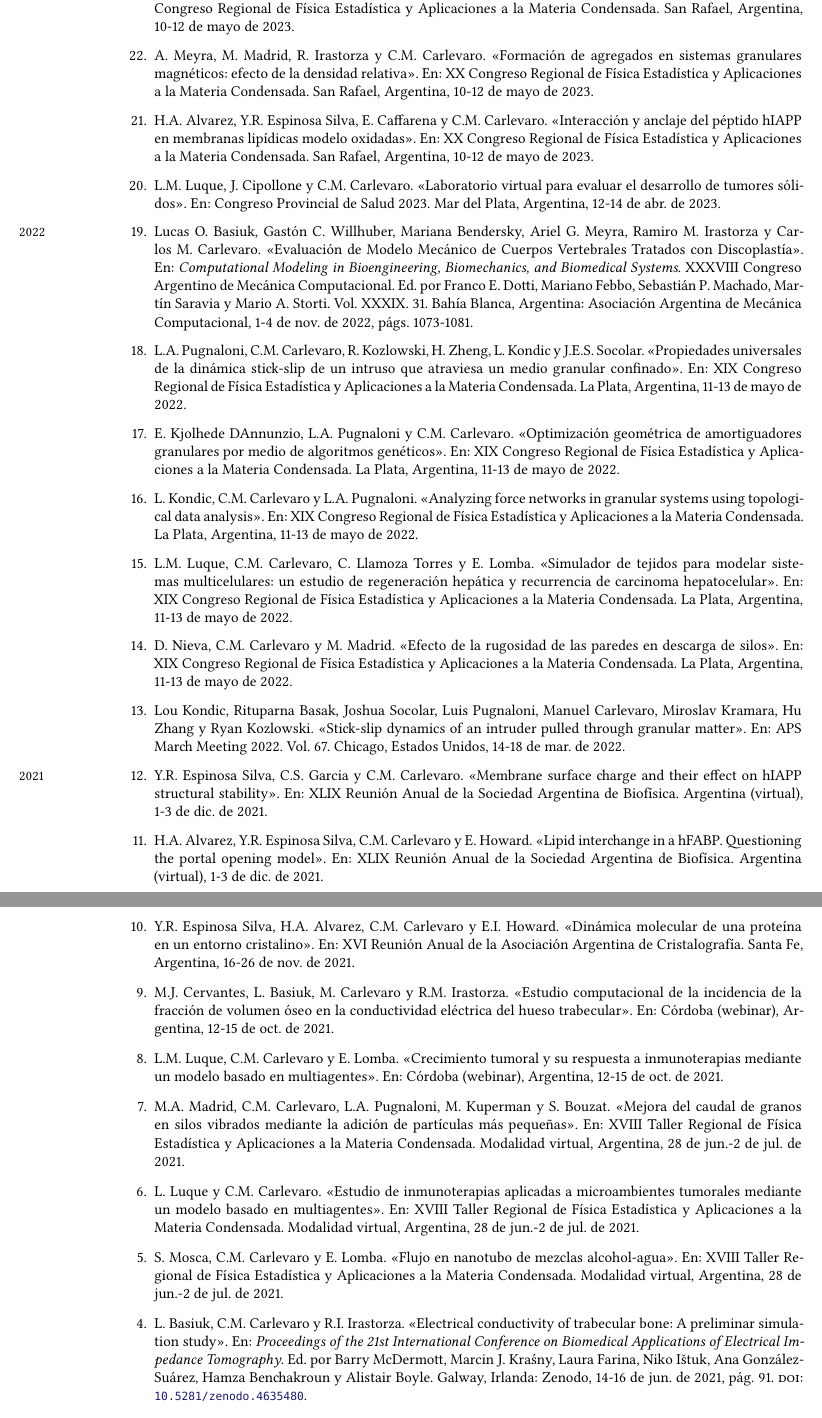
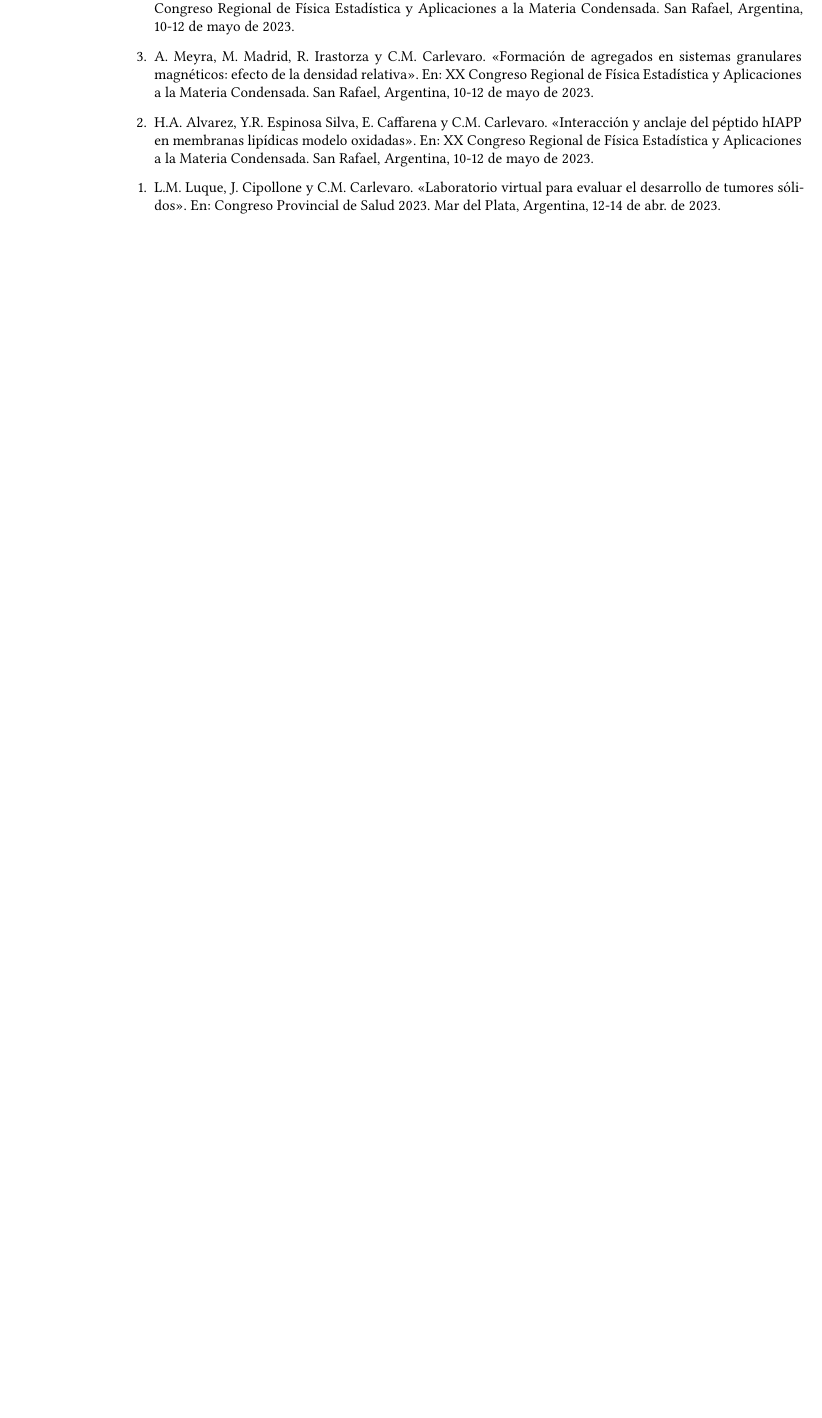
Before and after one commit to manuxch/cv, a LaTeX CV (MC-cv.tex, which reads congresos.tex): two parts of pages 7 and 8 of 15 before the commit and part of page 7 of 14 after it, the two joined at a grey line, cut so that both start at the same text, the shorter picture padded with empty space. Compiled offline with XeLaTeX.

Commit message:
Modificaciones cosméticas

```diff
--- a/congresos.tex
+++ b/congresos.tex
@@ -20,26 +20,26 @@
 	\item \fullcite{trefemac2023d}.
 	\item \fullcite{trefemac2023e}.
 	\item \fullcite{cosapro2023}.
-	\item \marginnote{\small{2022}} \fullcite{basiuk2022}.
-	\item \fullcite{trefemac2022a}.
-	\item \fullcite{trefemac2022b}.
-	\item \fullcite{trefemac2022c}.
-	\item \fullcite{trefemac2022d}.
-	\item \fullcite{trefemac2022e}.
-	\item \fullcite{kondic2022aps}.
-
-	\item \marginnote{\small{2021}} \fullcite{sab2021b}.
-	\item \fullcite{sab2021a}.
-	\item \fullcite{cristal2021}.
-	\item \fullcite{rafa2021b}.
-	\item \fullcite{rafa2021a}.
-	\item \fullcite{trefemac2021c}.
-	\item \fullcite{trefemac2021b}.
-	\item \fullcite{trefemac2021a}.
-	\item \fullcite{icbaei2021:basiuk}.
-	\item \fullcite{pyg2021}.
-	\item \fullcite{apsmm2021b}.
-	\item \fullcite{apsmm2021a}.
+	% \item \marginnote{\small{2022}} \fullcite{basiuk2022}.
+	% \item \fullcite{trefemac2022a}.
+	% \item \fullcite{trefemac2022b}.
+	% \item \fullcite{trefemac2022c}.
+	% \item \fullcite{trefemac2022d}.
+	% \item \fullcite{trefemac2022e}.
+	% \item \fullcite{kondic2022aps}.
+	%
+	% \item \marginnote{\small{2021}} \fullcite{sab2021b}.
+	% \item \fullcite{sab2021a}.
+	% \item \fullcite{cristal2021}.
+	% \item \fullcite{rafa2021b}.
+	% \item \fullcite{rafa2021a}.
+	% \item \fullcite{trefemac2021c}.
+	% \item \fullcite{trefemac2021b}.
+	% \item \fullcite{trefemac2021a}.
+	% \item \fullcite{icbaei2021:basiuk}.
+	% \item \fullcite{pyg2021}.
+	% \item \fullcite{apsmm2021b}.
+	% \item \fullcite{apsmm2021a}.
 	% \item \marginnote{\small{2020}} \fullcite{sab2020}.
 	% \item \fullcite{cucuta2020}.
 	% \item \fullcite{afa2020b}.
```
Also changed, not shown: MC-cv.tex (+1 -1 lines), datosPersonales.tex (+1 -0 lines), educacion.tex (+2 -0 lines), experiencia.tex (+4 -1 lines), formacionRRHH.tex (+3 -3 lines), perfilProfesional.tex (+1 -0 lines), proyectos.tex (+2 -2 lines), situacionLaboral.tex (+11 -6 lines), MC-cv.pdf, congresos.tex (2 more changed lines).
